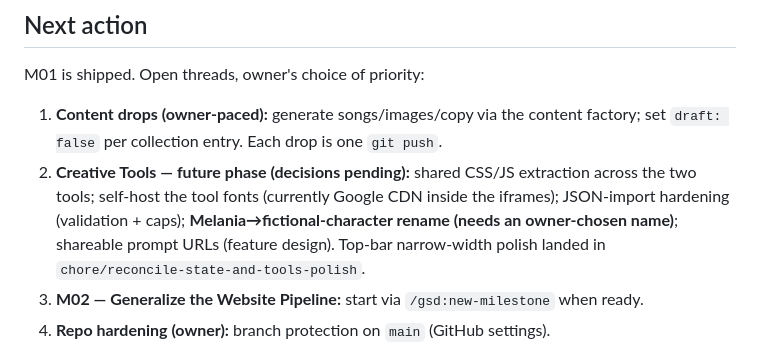
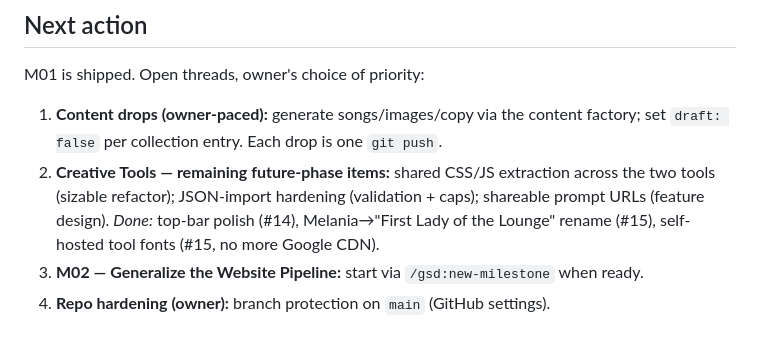
Before and after one commit to UsernameTron/boozeonhormuz.com, a Markdown page: .planning/STATE.md, the part around the change. GitHub-like rendering.

Commit message:
docs(state): mark top-bar polish, First Lady rename, self-hosted fonts done (#16)
Keep STATE accurate (avoid the drift we just reconciled): move the shipped
Creative Tools items (#14 top-bar, #15 rename + fonts) out of "pending" and
leave only the genuinely-remaining future-phase work.

Co-authored-by: Claude Opus 4.8 <noreply@anthropic.com>

```diff
--- a/.planning/STATE.md
+++ b/.planning/STATE.md
@@ -43,7 +43,7 @@ Superseded files (`PROJECT.md`, `STATE.md`, `todo.md`, `phase-0{1,2,3}-{CONTEXT,
 M01 is shipped. Open threads, owner's choice of priority:
 
 1. **Content drops (owner-paced):** generate songs/images/copy via the content factory; set `draft: false` per collection entry. Each drop is one `git push`.
-2. **Creative Tools — future phase (decisions pending):** shared CSS/JS extraction across the two tools; self-host the tool fonts (currently Google CDN inside the iframes); JSON-import hardening (validation + caps); **Melania→fictional-character rename (needs an owner-chosen name)**; shareable prompt URLs (feature design). Top-bar narrow-width polish landed in `chore/reconcile-state-and-tools-polish`.
+2. **Creative Tools — remaining future-phase items:** shared CSS/JS extraction across the two tools (sizable refactor); JSON-import hardening (validation + caps); shareable prompt URLs (feature design). _Done:_ top-bar polish (#14), Melania→"First Lady of the Lounge" rename (#15), self-hosted tool fonts (#15, no more Google CDN).
 3. **M02 — Generalize the Website Pipeline:** start via `/gsd:new-milestone` when ready.
 4. **Repo hardening (owner):** branch protection on `main` (GitHub settings).
 
```
